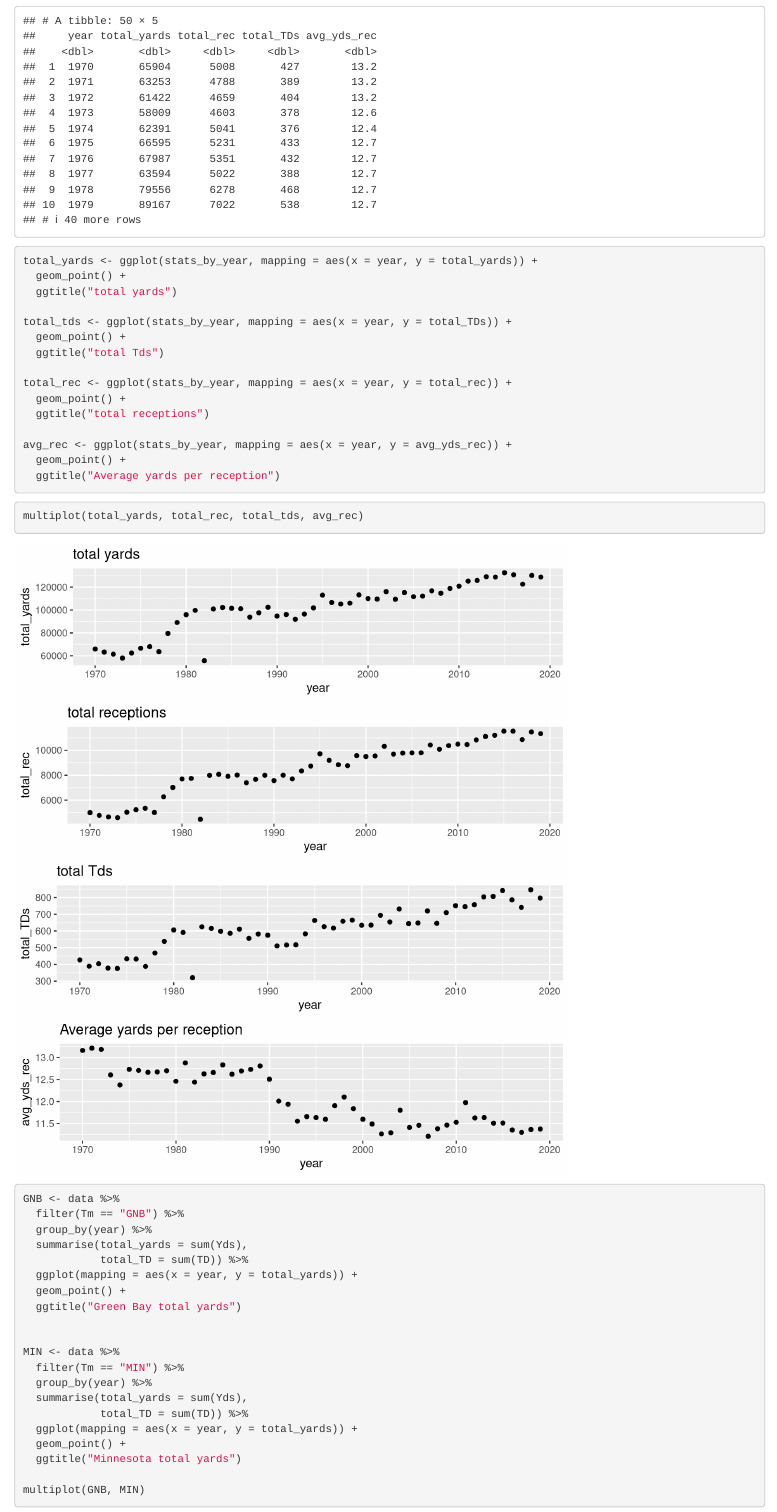
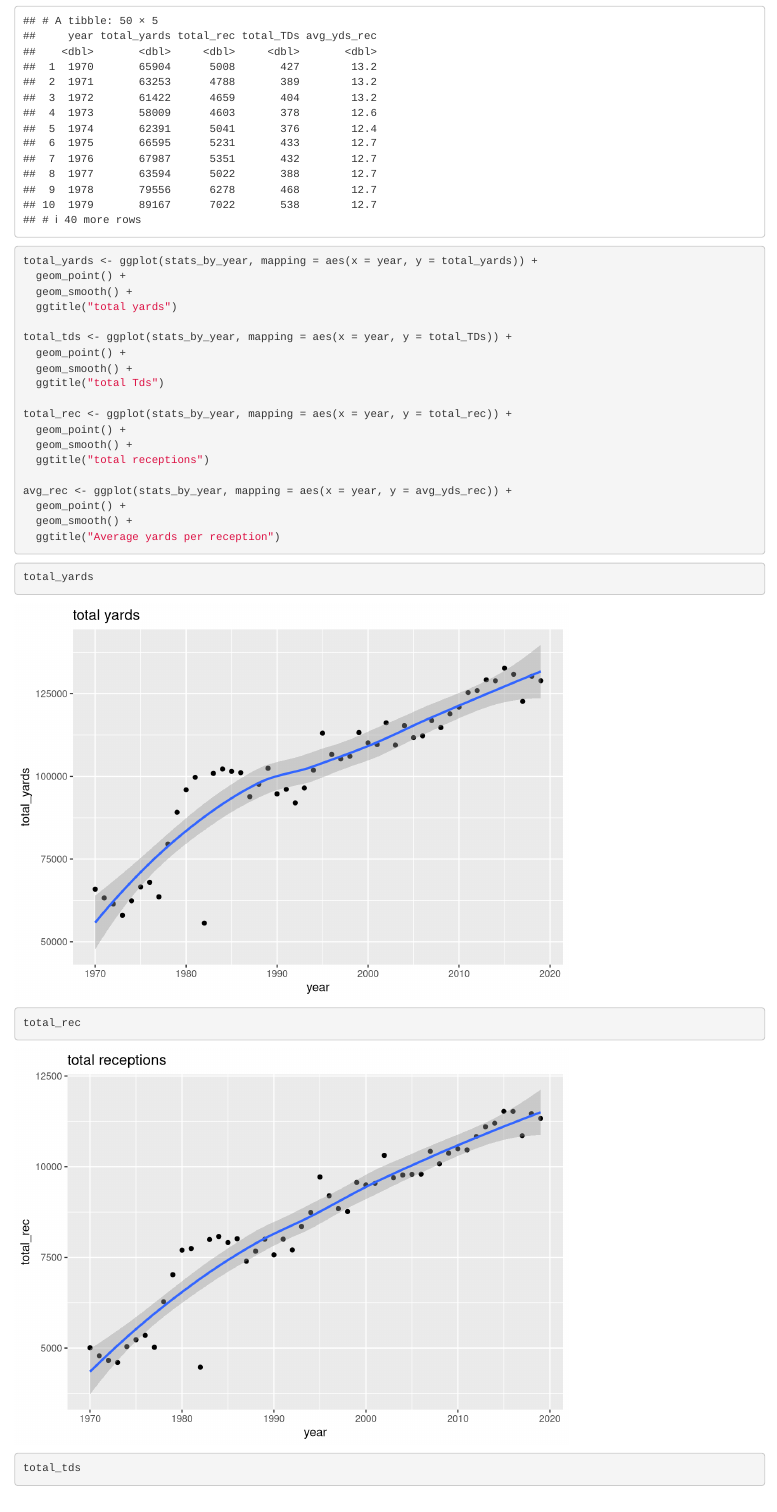
Before and after one commit to ajshedivy/nfl-data-analysis, an R Markdown document (markdowns/receiving_data_analysis.Rmd): the page in a window 1100 px wide, from 1910 px down. Rendered offline with R 4.5, knitr and Pandoc, with nearby package versions; some code elsewhere in the file could not run offline.

Commit message:
add linear models

````diff
--- a/markdowns/receiving_data_analysis.Rmd
+++ b/markdowns/receiving_data_analysis.Rmd
@@ -104,20 +104,31 @@ stats_by_year
 
 total_yards <- ggplot(stats_by_year, mapping = aes(x = year, y = total_yards)) +
   geom_point() +
+  geom_smooth() +
   ggtitle("total yards")
 
 total_tds <- ggplot(stats_by_year, mapping = aes(x = year, y = total_TDs)) +
   geom_point() +
+  geom_smooth() +
   ggtitle("total Tds")
 
 total_rec <- ggplot(stats_by_year, mapping = aes(x = year, y = total_rec)) +
   geom_point() +
+  geom_smooth() +
   ggtitle("total receptions")
 
 avg_rec <- ggplot(stats_by_year, mapping = aes(x = year, y = avg_yds_rec)) +
   geom_point() +
+  geom_smooth() +
   ggtitle("Average yards per reception")
 ```
+```{r}
+total_yards
+total_rec
+total_tds
+```
+
+
 
 ```{r, fig.height= 8}
 
````
Also changed, not shown: markdowns/receiving_data_analysis.html, markdowns/receiving_data_analysis_files/figure-html/unnamed-chunk-5-1.png, markdowns/receiving_data_analysis_files/figure-html/unnamed-chunk-5-2.png, markdowns/receiving_data_analysis_files/figure-html/unnamed-chunk-5-3.png, markdowns/receiving_data_analysis_files/figure-html/unnamed-chunk-6-1.png, markdowns/receiving_data_analysis_files/figure-html/unnamed-chunk-7-1.png, markdowns/receiving_data_analysis_files/figure-html/unnamed-chunk-8-1.png (added), 29 other files.
